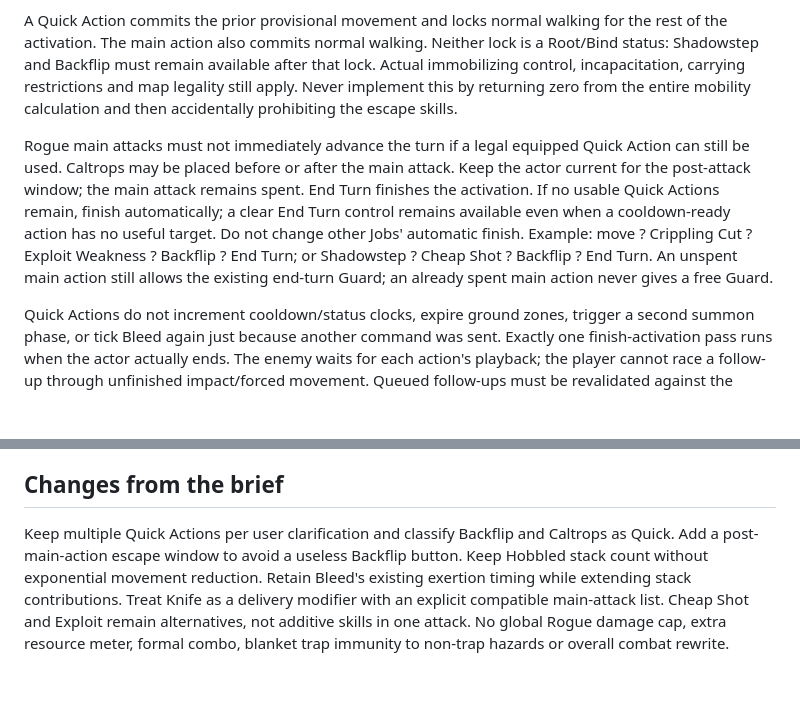
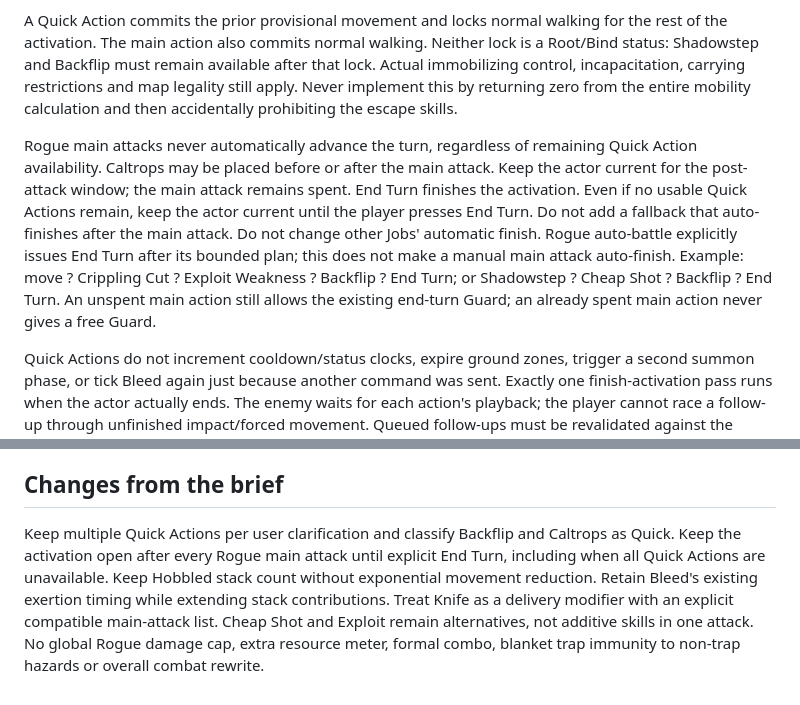
Before and after one commit to marioneo1/fortcamp, a Markdown page: docs/design/ROGUE_REWORK_REVIEW.md, 2 parts joined by grey strips. Drawn GitHub-style; blank space fills up the shorter version.

Commit message:
Require explicit end turn after Rogue main attacks

```diff
--- a/docs/design/ROGUE_REWORK_REVIEW.md
+++ b/docs/design/ROGUE_REWORK_REVIEW.md
@@ -22,7 +22,7 @@ Crippling Cut, Shadowstep, Caltrops and Backflip are Quick Actions. Cheap Shot a
 
 A Quick Action commits the prior provisional movement and locks normal walking for the rest of the activation. The main action also commits normal walking. Neither lock is a Root/Bind status: Shadowstep and Backflip must remain available after that lock. Actual immobilizing control, incapacitation, carrying restrictions and map legality still apply. Never implement this by returning zero from the entire mobility calculation and then accidentally prohibiting the escape skills.
 
-Rogue main attacks must not immediately advance the turn if a legal equipped Quick Action can still be used. Caltrops may be placed before or after the main attack. Keep the actor current for the post-attack window; the main attack remains spent. End Turn finishes the activation. If no usable Quick Actions remain, finish automatically; a clear End Turn control remains available even when a cooldown-ready action has no useful target. Do not change other Jobs' automatic finish. Example: move ? Crippling Cut ? Exploit Weakness ? Backflip ? End Turn; or Shadowstep ? Cheap Shot ? Backflip ? End Turn. An unspent main action still allows the existing end-turn Guard; an already spent main action never gives a free Guard.
+Rogue main attacks never automatically advance the turn, regardless of remaining Quick Action availability. Caltrops may be placed before or after the main attack. Keep the actor current for the post-attack window; the main attack remains spent. End Turn finishes the activation. Even if no usable Quick Actions remain, keep the actor current until the player presses End Turn. Do not add a fallback that auto-finishes after the main attack. Do not change other Jobs' automatic finish. Rogue auto-battle explicitly issues End Turn after its bounded plan; this does not make a manual main attack auto-finish. Example: move ? Crippling Cut ? Exploit Weakness ? Backflip ? End Turn; or Shadowstep ? Cheap Shot ? Backflip ? End Turn. An unspent main action still allows the existing end-turn Guard; an already spent main action never gives a free Guard.
 
 Quick Actions do not increment cooldown/status clocks, expire ground zones, trigger a second summon phase, or tick Bleed again just because another command was sent. Exactly one finish-activation pass runs when the actor actually ends. The enemy waits for each action's playback; the player cannot race a follow-up through unfinished impact/forced movement. Queued follow-ups must be revalidated against the resolved position and living targets. Orders, hotbar rearrangement and cancelling previews spend nothing.
 
@@ -85,4 +85,4 @@ Map old skill IDs deliberately, preserve earned practice/learned skills/order an
 
 ## Changes from the brief
 
-Keep multiple Quick Actions per user clarification and classify Backflip and Caltrops as Quick. Add a post-main-action escape window to avoid a useless Backflip button. Keep Hobbled stack count without exponential movement reduction. Retain Bleed's existing exertion timing while extending stack contributions. Treat Knife as a delivery modifier with an explicit compatible main-attack list. Cheap Shot and Exploit remain alternatives, not additive skills in one attack. No global Rogue damage cap, extra resource meter, formal combo, blanket trap immunity to non-trap hazards or overall combat rewrite.
+Keep multiple Quick Actions per user clarification and classify Backflip and Caltrops as Quick. Keep the activation open after every Rogue main attack until explicit End Turn, including when all Quick Actions are unavailable. Keep Hobbled stack count without exponential movement reduction. Retain Bleed's existing exertion timing while extending stack contributions. Treat Knife as a delivery modifier with an explicit compatible main-attack list. Cheap Shot and Exploit remain alternatives, not additive skills in one attack. No global Rogue damage cap, extra resource meter, formal combo, blanket trap immunity to non-trap hazards or overall combat rewrite.
```
Also changed, not shown: FEATURE_BACKLOG.md (+1 -1 lines), docs/history/MISSION_REFINEMENT_PHASE.md (+1 -1 lines).
